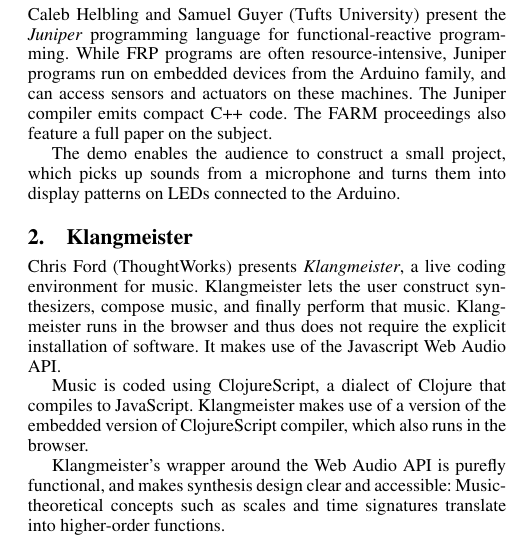
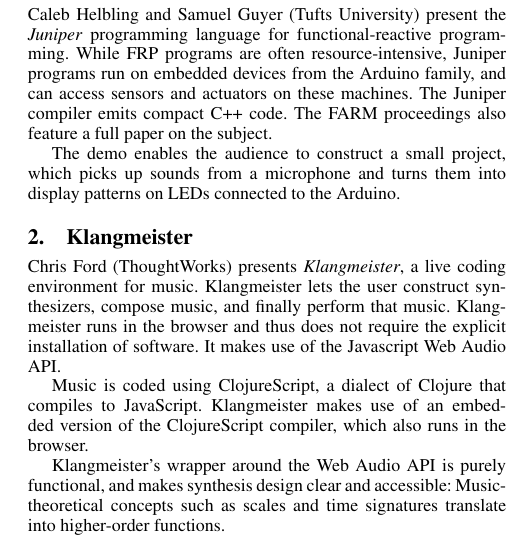
Before and after one commit to functional-art/farm2016, a LaTeX paper (demos.tex): part of one column of the page, cut so that both start at the same text. Compiled offline with pdfLaTeX; a missing font is replaced by an installed copy or a similar font.

Commit message:
Small fixes.

```diff
--- a/demos.tex
+++ b/demos.tex
@@ -60,11 +60,11 @@
 Audio API.
 
 Music is coded using ClojureScript, a dialect of Clojure that
-compiles to JavaScript.  Klangmeister makes use of a version of the
-embedded version of ClojureScript compiler, which also runs in the
+compiles to JavaScript.  Klangmeister makes use of
+an embedded version of the ClojureScript compiler, which also runs in the
 browser.
 
-Klangmeister's wrapper around the Web Audio API is purefly functional,
+Klangmeister's wrapper around the Web Audio API is purely functional,
 and makes synthesis design clear and accessible:  Music-theoretical
 concepts such as scales and time signatures translate into
 higher-order functions.
```
